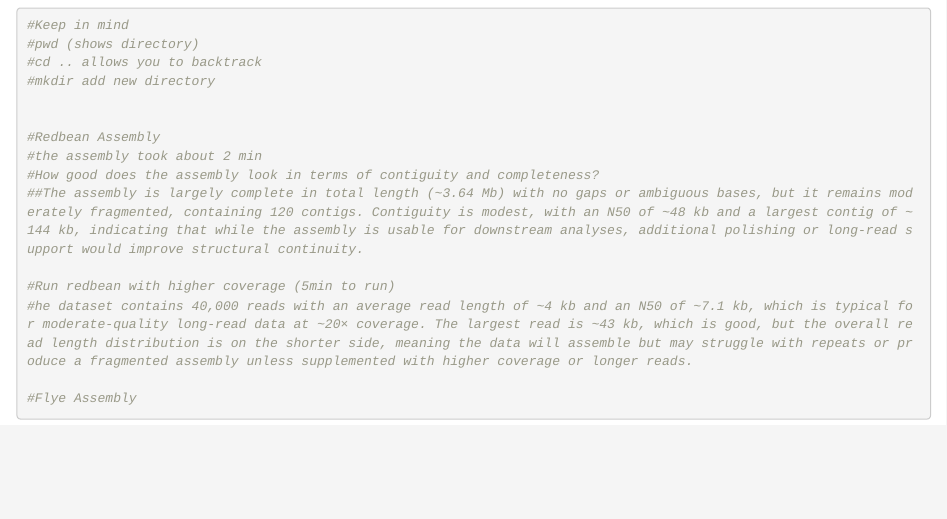
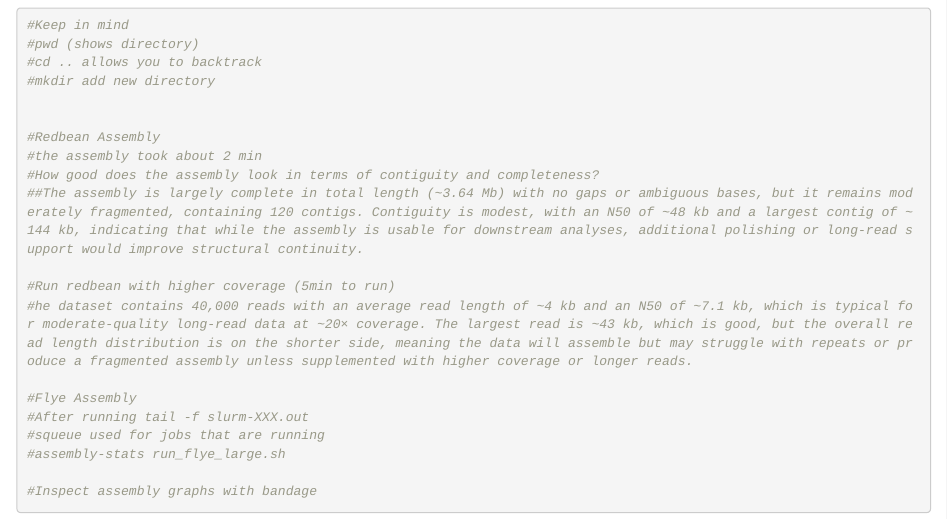
Before and after one commit to andreannepc/Module_3_Marine-Genomics, an R Markdown document (Module3_Week3_Day2.Rmd): the page in a window 1100 px wide, from 100 px down. Rendered offline with R 4.5, knitr and Pandoc, with nearby package versions.

Commit message:
update workshop 2

````diff
--- a/Module3_Week3_Day2.Rmd
+++ b/Module3_Week3_Day2.Rmd
@@ -24,5 +24,10 @@
 #he dataset contains 40,000 reads with an average read length of ~4 kb and an N50 of ~7.1 kb, which is typical for moderate‑quality long‑read data at ~20× coverage. The largest read is ~43 kb, which is good, but the overall read length distribution is on the shorter side, meaning the data will assemble but may struggle with repeats or produce a fragmented assembly unless supplemented with higher coverage or longer reads.
 
 #Flye Assembly
+#After running tail -f slurm-XXX.out
+#squeue used for jobs that are running
+#assembly-stats run_flye_large.sh
+
+#Inspect assembly graphs with bandage
 
 ```
````
